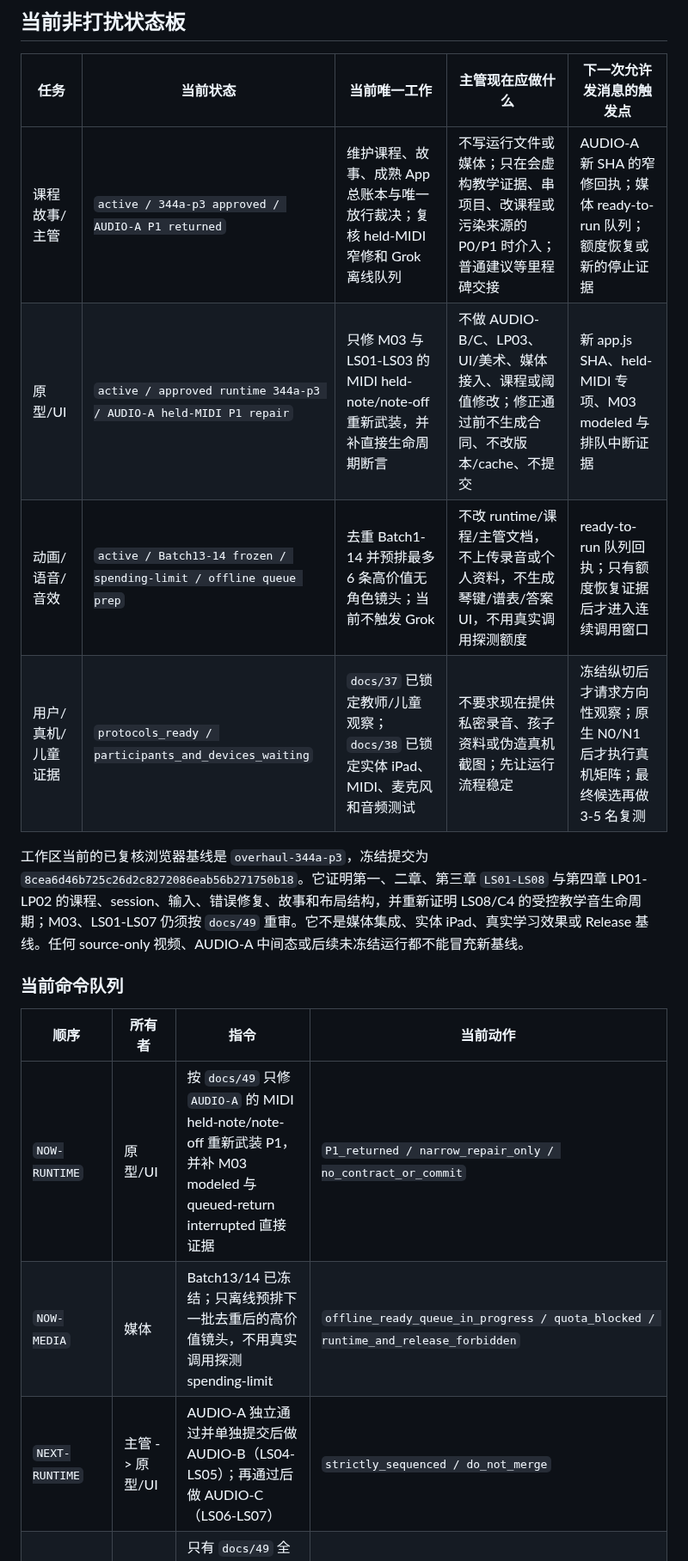
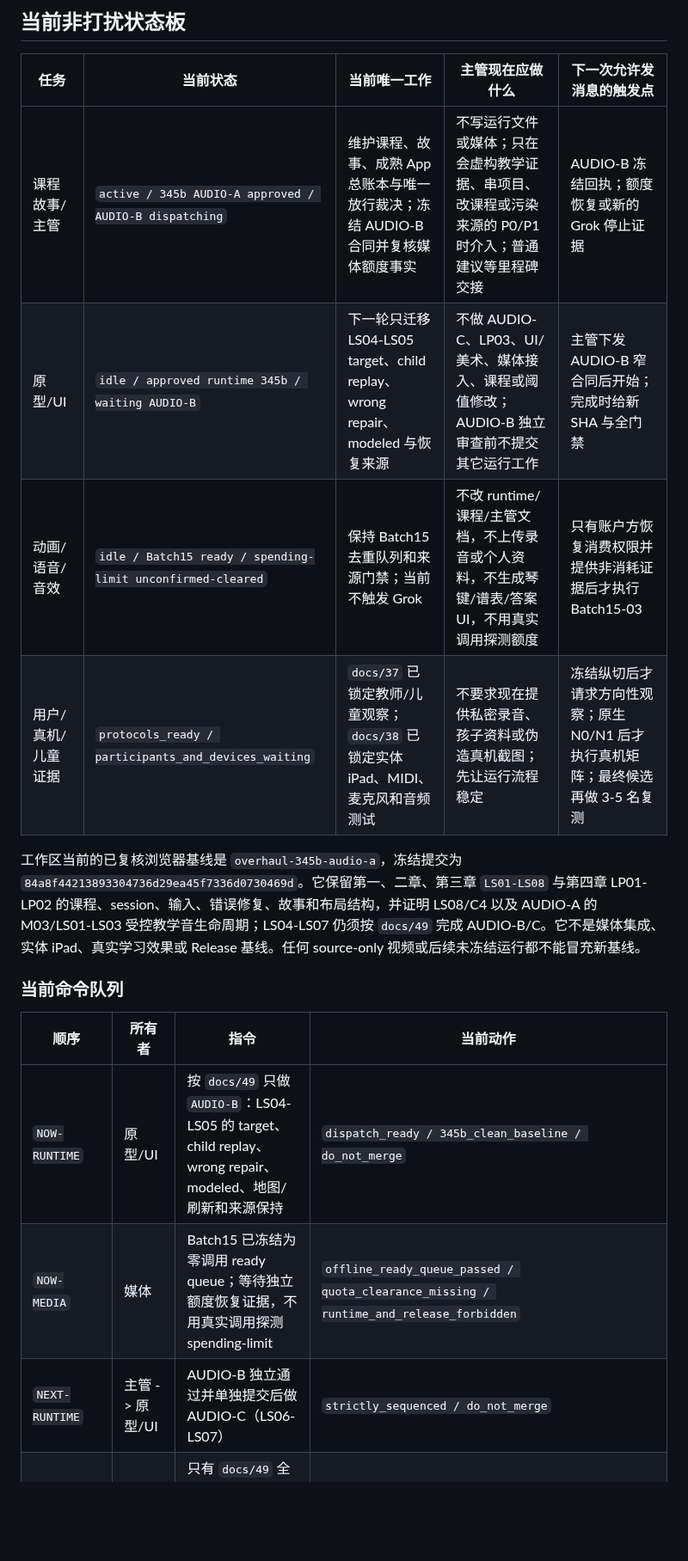
Before and after one commit to linglinghahaha/star-dino-piano, a Markdown page: docs/29_PROJECT_COORDINATION_AND_INDEPENDENT_AUDIT.md, the part around one of its changes. Shown at 86% size. Rendered like a GitHub page; blank space fills up the shorter version.

```diff
--- a/docs/29_PROJECT_COORDINATION_AND_INDEPENDENT_AUDIT.md
+++ b/docs/29_PROJECT_COORDINATION_AND_INDEPENDENT_AUDIT.md
@@ -357,19 +367,19 @@
 
 | 任务 | 当前状态 | 当前唯一工作 | 主管现在应做什么 | 下一次允许发消息的触发点 |
 | --- | --- | --- | --- | --- |
-| 课程故事/主管 | `active / 344a-p3 approved / AUDIO-A P1 returned` | 维护课程、故事、成熟 App 总账本与唯一放行裁决；复核 held-MIDI 窄修和 Grok 离线队列 | 不写运行文件或媒体；只在会虚构教学证据、串项目、改课程或污染来源的 P0/P1 时介入；普通建议等里程碑交接 | AUDIO-A 新 SHA 的窄修回执；媒体 ready-to-run 队列；额度恢复或新的停止证据 |
-| 原型/UI | `active / approved runtime 344a-p3 / AUDIO-A held-MIDI P1 repair` | 只修 M03 与 LS01-LS03 的 MIDI held-note/note-off 重新武装，并补直接生命周期断言 | 不做 AUDIO-B/C、LP03、UI/美术、媒体接入、课程或阈值修改；修正通过前不生成合同、不改版本/cache、不提交 | 新 app.js SHA、held-MIDI 专项、M03 modeled 与排队中断证据 |
-| 动画/语音/音效 | `active / Batch13-14 frozen / spending-limit / offline queue prep` | 去重 Batch1-14 并预排最多 6 条高价值无角色镜头；当前不触发 Grok | 不改 runtime/课程/主管文档，不上传录音或个人资料，不生成琴键/谱表/答案 UI，不用真实调用探测额度 | ready-to-run 队列回执；只有额度恢复证据后才进入连续调用窗口 |
+| 课程故事/主管 | `active / 345b AUDIO-A approved / AUDIO-B dispatching` | 维护课程、故事、成熟 App 总账本与唯一放行裁决；冻结 AUDIO-B 合同并复核媒体额度事实 | 不写运行文件或媒体；只在会虚构教学证据、串项目、改课程或污染来源的 P0/P1 时介入；普通建议等里程碑交接 | AUDIO-B 冻结回执；额度恢复或新的 Grok 停止证据 |
+| 原型/UI | `idle / approved runtime 345b / waiting AUDIO-B` | 下一轮只迁移 LS04-LS05 target、child replay、wrong repair、modeled 与恢复来源 | 不做 AUDIO-C、LP03、UI/美术、媒体接入、课程或阈值修改；AUDIO-B 独立审查前不提交其它运行工作 | 主管下发 AUDIO-B 窄合同后开始；完成时给新 SHA 与全门禁 |
+| 动画/语音/音效 | `idle / Batch15 ready / spending-limit unconfirmed-cleared` | 保持 Batch15 去重队列和来源门禁；当前不触发 Grok | 不改 runtime/课程/主管文档，不上传录音或个人资料，不生成琴键/谱表/答案 UI，不用真实调用探测额度 | 只有账户方恢复消费权限并提供非消耗证据后才执行 Batch15-03 |
 | 用户/真机/儿童证据 | `protocols_ready / participants_and_devices_waiting` | `docs/37` 已锁定教师/儿童观察；`docs/38` 已锁定实体 iPad、MIDI、麦克风和音频测试 | 不要求现在提供私密录音、孩子资料或伪造真机截图；先让运行流程稳定 | 冻结纵切后才请求方向性观察；原生 N0/N1 后才执行真机矩阵；最终候选再做 3-5 名复测 |
 
-工作区当前的已复核浏览器基线是 `overhaul-344a-p3`，冻结提交为 `8cea6d46b725c26d2c8272086eab56b271750b18`。它证明第一、二章、第三章 `LS01-LS08` 与第四章 LP01-LP02 的课程、session、输入、错误修复、故事和布局结构，并重新证明 LS08/C4 的受控教学音生命周期；M03、LS01-LS07 仍须按 `docs/49` 重审。它不是媒体集成、实体 iPad、真实学习效果或 Release 基线。任何 source-only 视频、AUDIO-A 中间态或后续未冻结运行都不能冒充新基线。
+工作区当前的已复核浏览器基线是 `overhaul-345b-audio-a`，冻结提交为 `84a8f44213893304736d29ea45f7336d0730469d`。它保留第一、二章、第三章 `LS01-LS08` 与第四章 LP01-LP02 的课程、session、输入、错误修复、故事和布局结构，并证明 LS08/C4 以及 AUDIO-A 的 M03/LS01-LS03 受控教学音生命周期；LS04-LS07 仍须按 `docs/49` 完成 AUDIO-B/C。它不是媒体集成、实体 iPad、真实学习效果或 Release 基线。任何 source-only 视频或后续未冻结运行都不能冒充新基线。
 
 ### 当前命令队列
 
 | 顺序 | 所有者 | 指令 | 当前动作 |
 | --- | --- | --- | --- |
-| `NOW-RUNTIME` | 原型/UI | 按 `docs/49` 只修 `AUDIO-A` 的 MIDI held-note/note-off 重新武装 P1，并补 M03 modeled 与 queued-return interrupted 直接证据 | `P1_returned / narrow_repair_only / no_contract_or_commit` |
-| `NOW-MEDIA` | 媒体 | Batch13/14 已冻结；只离线预排下一批去重后的高价值镜头，不用真实调用探测 spending-limit | `offline_ready_queue_in_progress / quota_blocked / runtime_and_release_forbidden` |
-| `NEXT-RUNTIME` | 主管 -> 原型/UI | AUDIO-A 独立通过并单独提交后做 AUDIO-B（LS04-LS05）；再通过后做 AUDIO-C（LS06-LS07） | `strictly_sequenced / do_not_merge` |
+| `NOW-RUNTIME` | 原型/UI | 按 `docs/49` 只做 `AUDIO-B`：LS04-LS05 的 target、child replay、wrong repair、modeled、地图/刷新和来源保持 | `dispatch_ready / 345b_clean_baseline / do_not_merge` |
+| `NOW-MEDIA` | 媒体 | Batch15 已冻结为零调用 ready queue；等待独立额度恢复证据，不用真实调用探测 spending-limit | `offline_ready_queue_passed / quota_clearance_missing / runtime_and_release_forbidden` |
+| `NEXT-RUNTIME` | 主管 -> 原型/UI | AUDIO-B 独立通过并单独提交后做 AUDIO-C（LS06-LS07） | `strictly_sequenced / do_not_merge` |
 | `NEXT-LP03` | 主管 -> 原型/UI | 只有 `docs/49` 全课程迁移独立通过后，才按 `docs/47` 实现 LP03 | `runtime_locked / do_not_dispatch` |
 | `NEXT-AUDIO-AUDIT` | 主管 | 现有离线 LS04 包只保持历史通过；等待真人耳机/扬声器/iPad 听审，不能用自动响度与哈希冒充听感 | `offline_package_passed / runtime_forbidden / human_and_ipad_listening_missing` |
```
Also changed, not shown: other parts of docs/29_PROJECT_COORDINATION_AND_INDEPENDENT_AUDIT.md (+26 -16 lines), docs/49_TEACHING_AUDIO_LIFECYCLE_AUDIT_CHECKLIST.md (+2 -1 lines), docs/README.md (+2 -2 lines).
